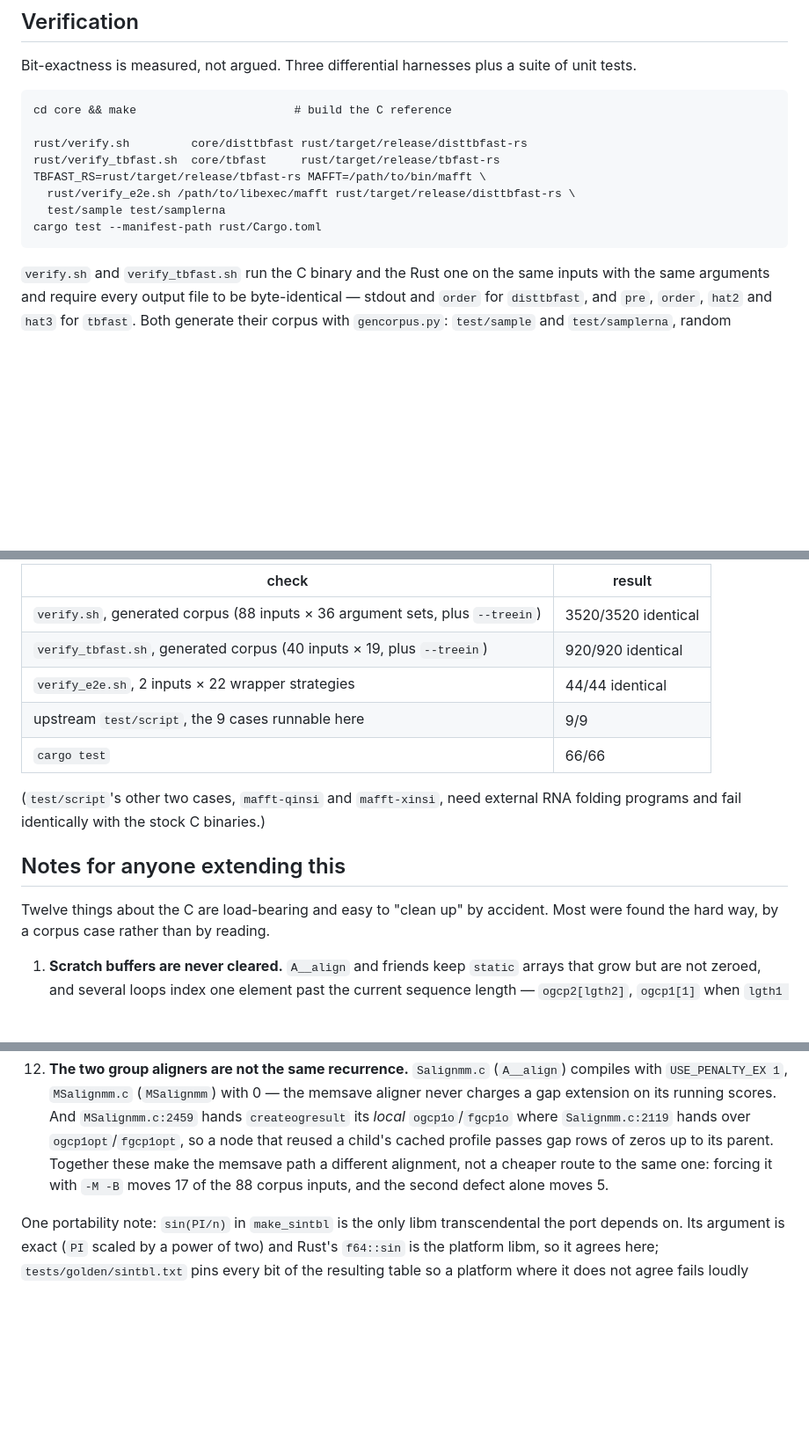
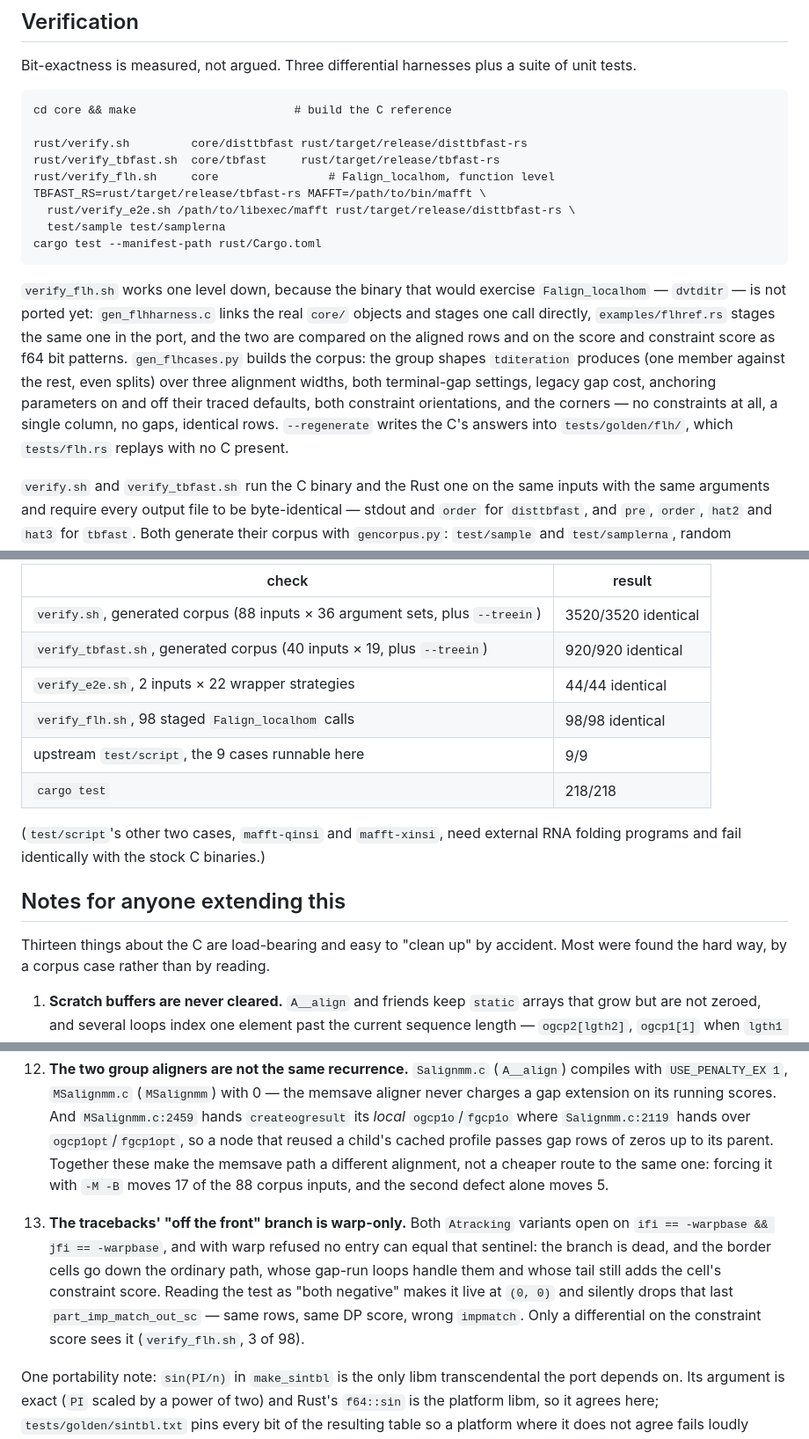
Before and after one commit to Provolut/mafft-oxide, a Markdown page: rust/README.md, 3 parts joined by grey strips. Shown at 88% size. Rendered like a GitHub page; blank space fills up the shorter version.

````diff
--- a/rust/README.md
+++ b/rust/README.md
@@ -183,11 +183,24 @@ cd core && make                       # build the C reference
 
 rust/verify.sh         core/disttbfast rust/target/release/disttbfast-rs
 rust/verify_tbfast.sh  core/tbfast     rust/target/release/tbfast-rs
+rust/verify_flh.sh     core                # Falign_localhom, function level
 TBFAST_RS=rust/target/release/tbfast-rs MAFFT=/path/to/bin/mafft \
   rust/verify_e2e.sh /path/to/libexec/mafft rust/target/release/disttbfast-rs \
   test/sample test/samplerna
 cargo test --manifest-path rust/Cargo.toml
 ```
+
+`verify_flh.sh` works one level down, because the binary that would exercise
+`Falign_localhom` — `dvtditr` — is not ported yet: `gen_flhharness.c` links the
+real `core/` objects and stages one call directly, `examples/flhref.rs` stages
+the same one in the port, and the two are compared on the aligned rows and on
+the score and constraint score as f64 bit patterns. `gen_flhcases.py` builds the
+corpus: the group shapes `tditeration` produces (one member against the rest,
+even splits) over three alignment widths, both terminal-gap settings, legacy gap
+cost, anchoring parameters on and off their traced defaults, both constraint
+orientations, and the corners — no constraints at all, a single column, no gaps,
+identical rows. `--regenerate` writes the C's answers into `tests/golden/flh/`,
+which `tests/flh.rs` replays with no C present.
 
 `verify.sh` and `verify_tbfast.sh` run the C binary and the Rust one on the
 same inputs with the same arguments and require every output file to be
@@ -253,15 +266,16 @@ Current status, on this source tree:
 | `verify.sh`, generated corpus (88 inputs × 36 argument sets, plus `--treein`) | 3520/3520 identical |
 | `verify_tbfast.sh`, generated corpus (40 inputs × 19, plus `--treein`) | 920/920 identical |
 | `verify_e2e.sh`, 2 inputs × 22 wrapper strategies | 44/44 identical |
+| `verify_flh.sh`, 98 staged `Falign_localhom` calls | 98/98 identical |
 | upstream `test/script`, the 9 cases runnable here | 9/9 |
-| `cargo test` | 66/66 |
+| `cargo test` | 218/218 |
 
 (`test/script`'s other two cases, `mafft-qinsi` and `mafft-xinsi`, need external
 RNA folding programs and fail identically with the stock C binaries.)
 
 ## Notes for anyone extending this
 
-Twelve things about the C are load-bearing and easy to "clean up" by accident.
+Thirteen things about the C are load-bearing and easy to "clean up" by accident.
 Most were found the hard way, by a corpus case rather than by reading.
 
 1. **Scratch buffers are never cleared.** `A__align` and friends keep `static`
@@ -338,6 +352,15 @@ Most were found the hard way, by a corpus case rather than by reading.
    not a cheaper route to the same one: forcing it with `-M -B` moves 17 of
    the 88 corpus inputs, and the second defect alone moves 5.
 
+13. **The tracebacks' "off the front" branch is warp-only.** Both
+   `Atracking` variants open on `ifi == -warpbase && jfi == -warpbase`, and
+   with warp refused no entry can equal that sentinel: the branch is dead, and
+   the border cells go down the ordinary path, whose gap-run loops handle them
+   and whose tail still adds the cell's constraint score. Reading the test as
+   "both negative" makes it live at `(0, 0)` and silently drops that last
+   `part_imp_match_out_sc` — same rows, same DP score, wrong `impmatch`. Only a
+   differential on the constraint score sees it (`verify_flh.sh`, 3 of 98).
+
 One portability note: `sin(PI/n)` in `make_sintbl` is the only libm
 transcendental the port depends on. Its argument is exact (`PI` scaled by a
 power of two) and Rust's `f64::sin` is the platform libm, so it agrees here;
````
Also changed, not shown: CLAUDE.md (+10 -1 lines), rust/GOAL-C-FREE.md (+89 -30 lines).
